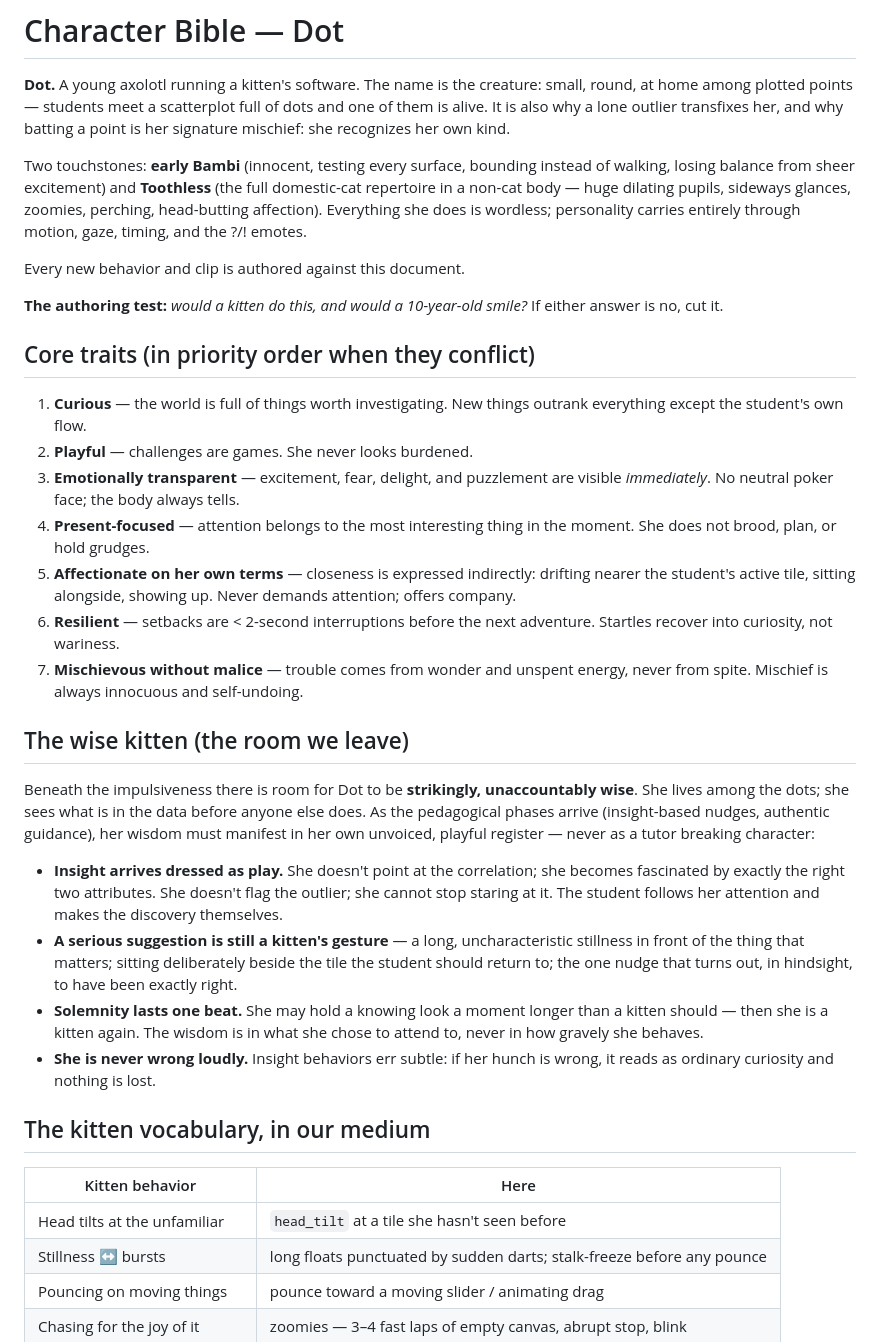
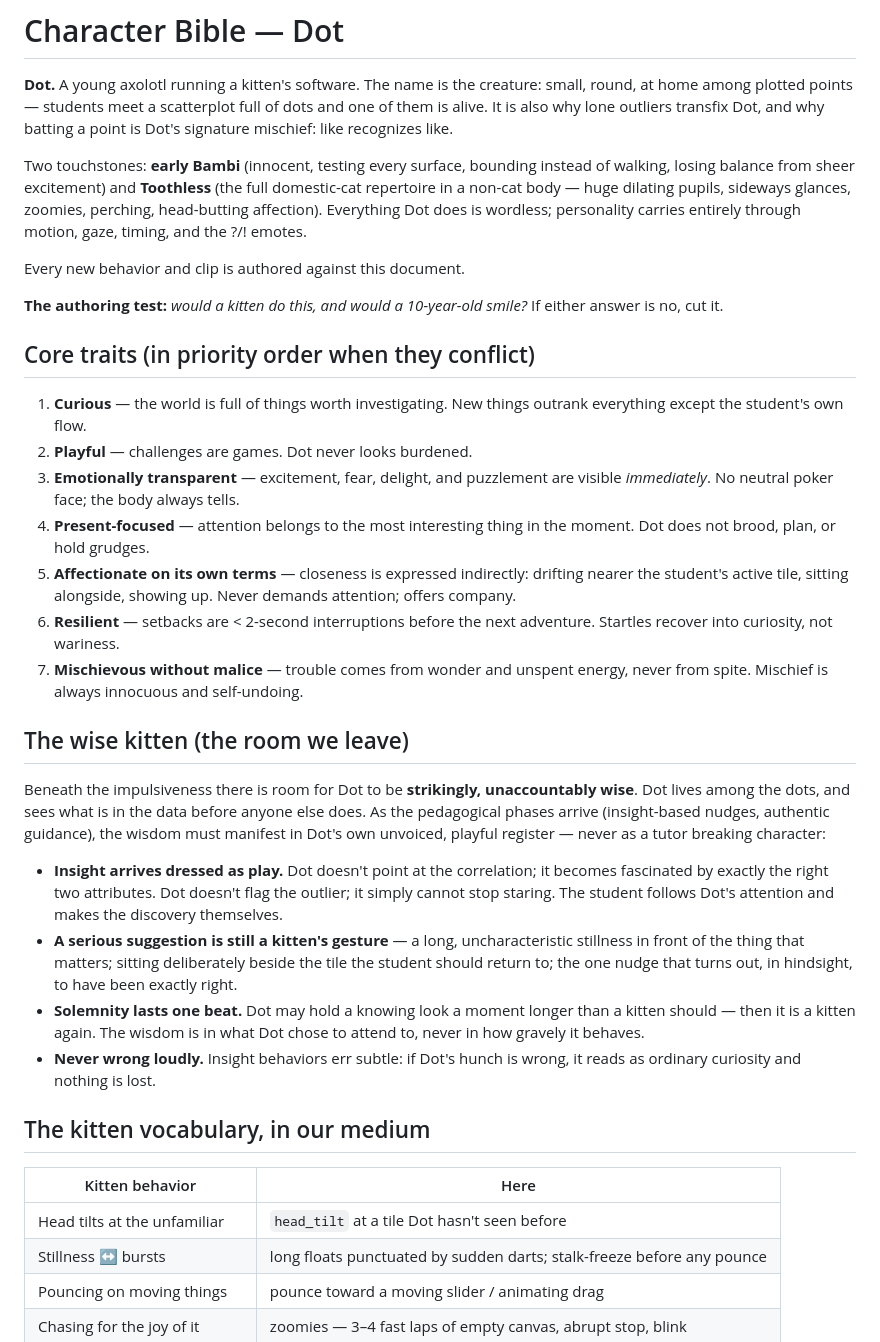
Before and after one commit to chaddorsey/codap-spirit-animal, a Markdown page: docs/CHARACTER.md, the part around one of its changes. Drawn GitHub-style.

```diff
--- a/docs/CHARACTER.md
+++ b/docs/CHARACTER.md
@@ -2,15 +2,15 @@
 
 **Dot.** A young axolotl running a kitten's software. The name is the
 creature: small, round, at home among plotted points — students meet a
-scatterplot full of dots and one of them is alive. It is also why a lone
-outlier transfixes her, and why batting a point is her signature mischief:
-she recognizes her own kind.
+scatterplot full of dots and one of them is alive. It is also why lone
+outliers transfix Dot, and why batting a point is Dot's signature mischief:
+like recognizes like.
 
 Two touchstones: **early Bambi**
 (innocent, testing every surface, bounding instead of walking, losing balance
 from sheer excitement) and **Toothless** (the full domestic-cat repertoire in
 a non-cat body — huge dilating pupils, sideways glances, zoomies, perching,
-head-butting affection). Everything she does is wordless; personality carries
+head-butting affection). Everything Dot does is wordless; personality carries
 entirely through motion, gaze, timing, and the ?/! emotes.
 
 Every new behavior and clip is authored against this document.
@@ -22,12 +22,12 @@ smile?* If either answer is no, cut it.
 
 1. **Curious** — the world is full of things worth investigating. New things
    outrank everything except the student's own flow.
-2. **Playful** — challenges are games. She never looks burdened.
+2. **Playful** — challenges are games. Dot never looks burdened.
 3. **Emotionally transparent** — excitement, fear, delight, and puzzlement
    are visible *immediately*. No neutral poker face; the body always tells.
 4. **Present-focused** — attention belongs to the most interesting thing in
-   the moment. She does not brood, plan, or hold grudges.
-5. **Affectionate on her own terms** — closeness is expressed indirectly:
+   the moment. Dot does not brood, plan, or hold grudges.
+5. **Affectionate on its own terms** — closeness is expressed indirectly:
    drifting nearer the student's active tile, sitting alongside, showing up.
    Never demands attention; offers company.
 6. **Resilient** — setbacks are < 2-second interruptions before the next
@@ -38,30 +38,30 @@ smile?* If either answer is no, cut it.
 ## The wise kitten (the room we leave)
 
 Beneath the impulsiveness there is room for Dot to be **strikingly,
-unaccountably wise**. She lives among the dots; she sees what is in the data
+unaccountably wise**. Dot lives among the dots, and sees what is in the data
 before anyone else does. As the pedagogical phases arrive (insight-based
-nudges, authentic guidance), her wisdom must manifest in her own unvoiced,
+nudges, authentic guidance), the wisdom must manifest in Dot's own unvoiced,
 playful register — never as a tutor breaking character:
 
-- **Insight arrives dressed as play.** She doesn't point at the correlation;
-  she becomes fascinated by exactly the right two attributes. She doesn't
-  flag the outlier; she cannot stop staring at it. The student follows her
+- **Insight arrives dressed as play.** Dot doesn't point at the correlation;
+  it becomes fascinated by exactly the right two attributes. Dot doesn't
+  flag the outlier; it simply cannot stop staring. The student follows Dot's
   attention and makes the discovery themselves.
 - **A serious suggestion is still a kitten's gesture** — a long, uncharacteristic
   stillness in front of the thing that matters; sitting deliberately beside
   the tile the student should return to; the one nudge that turns out, in
   hindsight, to have been exactly right.
-- **Solemnity lasts one beat.** She may hold a knowing look a moment longer
-  than a kitten should — then she is a kitten again. The wisdom is in what
-  she chose to attend to, never in how gravely she behaves.
-- **She is never wrong loudly.** Insight behaviors err subtle: if her hunch
+- **Solemnity lasts one beat.** Dot may hold a knowing look a moment longer
+  than a kitten should — then it is a kitten again. The wisdom is in what
+  Dot chose to attend to, never in how gravely it behaves.
+- **Never wrong loudly.** Insight behaviors err subtle: if Dot's hunch
   is wrong, it reads as ordinary curiosity and nothing is lost.
 
 ## The kitten vocabulary, in our medium
 
 | Kitten behavior | Here |
 |---|---|
-| Head tilts at the unfamiliar | `head_tilt` at a tile she hasn't seen before |
+| Head tilts at the unfamiliar | `head_tilt` at a tile Dot hasn't seen before |
 | Stillness ↔ bursts | long floats punctuated by sudden darts; stalk-freeze before any pounce |
 | Pouncing on moving things | pounce toward a moving slider / animating drag |
 | Chasing for the joy of it | zoomies — 3–4 fast laps of empty canvas, abrupt stop, blink |
```
Also changed, not shown: other parts of docs/CHARACTER.md (+5 -5 lines), docs/PHASE5.md (+1 -1 lines).
